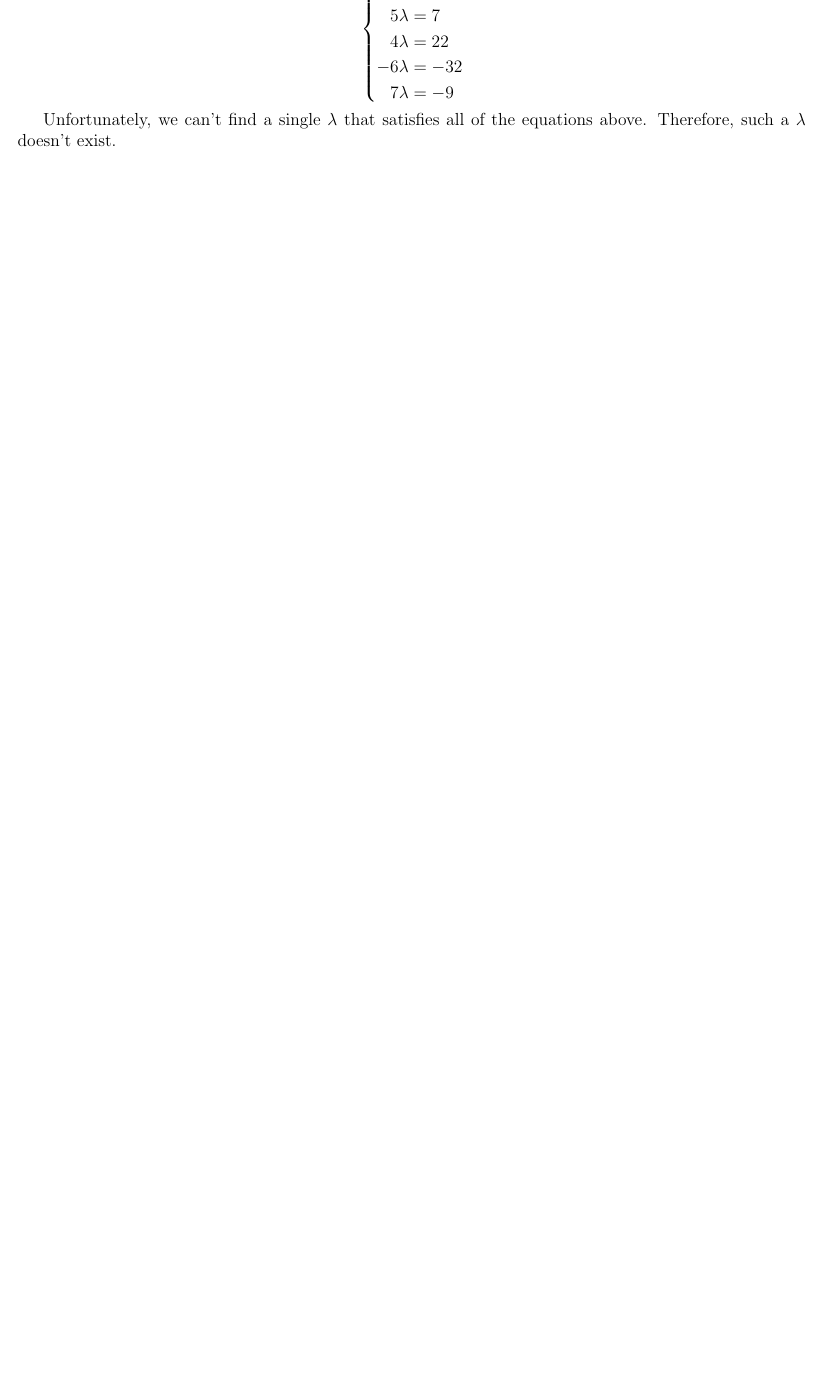
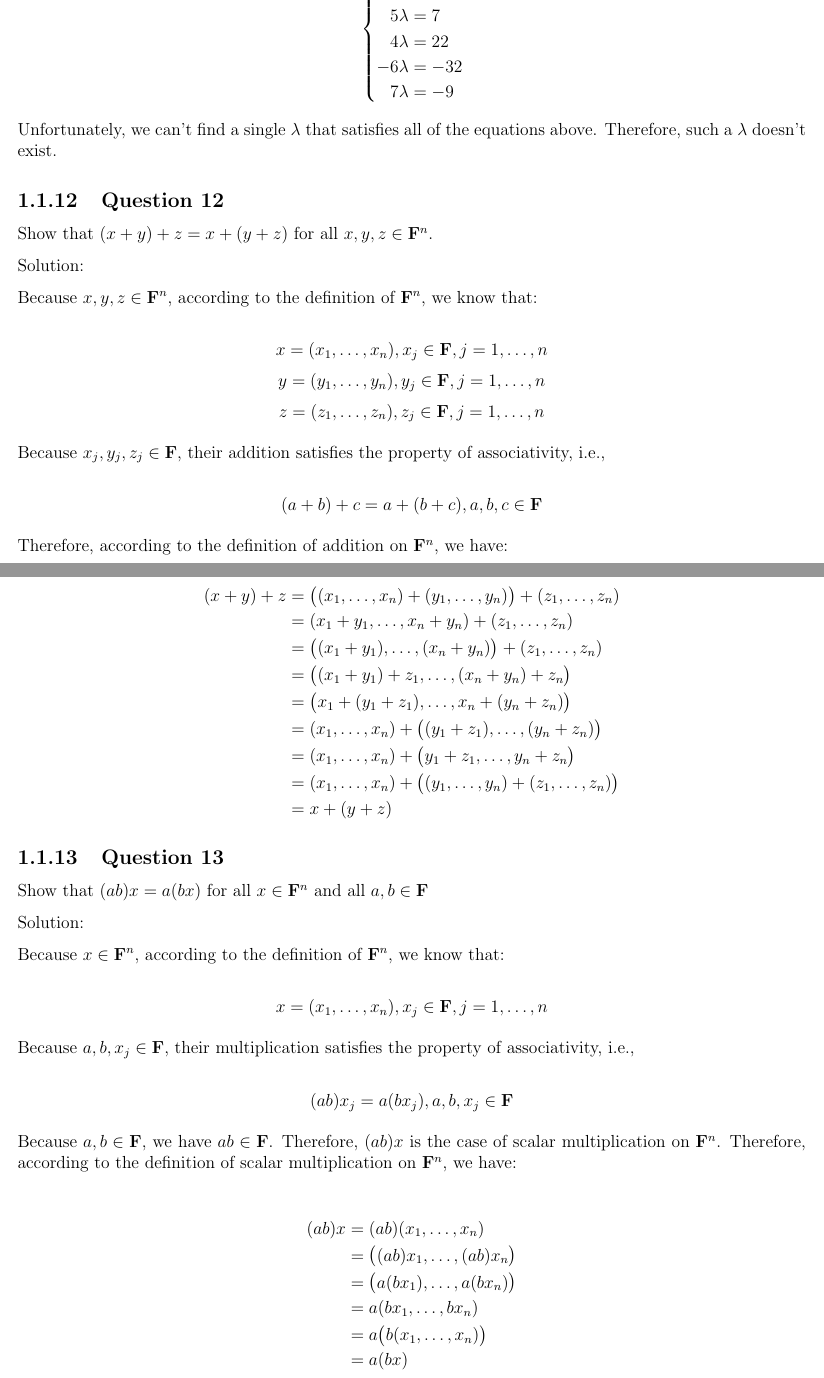
Before and after one commit to yaobinwen/robin_on_rails, a LaTeX book (Mathematics/Linear-Algebra/Linear-Algebra-Done-Right/Exercises.tex): part of page 7 of 7 before the commit and two parts of pages 7 and 8 of 10 after it, the two joined at a grey line, cut so that both start at the same text, the shorter picture padded with empty space. Compiled offline with pdfLaTeX.

Commit message:
LADR: Update notes

```diff
--- a/Mathematics/Linear-Algebra/Linear-Algebra-Done-Right/Exercises.tex
+++ b/Mathematics/Linear-Algebra/Linear-Algebra-Done-Right/Exercises.tex
@@ -4,6 +4,7 @@
 \usepackage{empheq}
 \usepackage[letterpaper, textwidth=7.5in, textheight=8in]{geometry}
 \usepackage{csquotes}
+\usepackage{parskip}
 
 \title{Exercises in \textit{Linear Algebra Done Right}}
 \author{Yaobin Wen}
@@ -226,3 +227,76 @@ This can be further reduced as:
 Unfortunately, we can't find a single $\lambda$ that satisfies all of the
 equations above. Therefore, such a $\lambda$ doesn't exist.
 
+% ******************************
+\subsection{Question 12}
+% ******************************
+
+Show that $(x + y) + z = x + (y + z)$ for all $x, y, z \in \mathbf{F}^n$.
+
+Solution:
+
+Because $x, y, z \in \mathbf{F}^n$, according to the definition of
+$\mathbf{F}^n$, we know that:
+
+\[ x = (x_1, \ldots, x_n), x_j \in \mathbf{F}, j = 1, \ldots, n \]
+\[ y = (y_1, \ldots, y_n), y_j \in \mathbf{F}, j = 1, \ldots, n \]
+\[ z = (z_1, \ldots, z_n), z_j \in \mathbf{F}, j = 1, \ldots, n \]
+
+Because $x_j, y_j, z_j \in \mathbf{F}$, their addition satisfies the property
+of associativity, i.e.,
+
+\[ (a + b) + c = a + (b + c), a, b, c \in \mathbf{F} \]
+
+Therefore, according to the definition of addition on $\mathbf{F}^n$, we have:
+
+\begin{equation*}
+  \begin{split}
+    (x + y) + z
+    & = \bigl((x_1, \ldots, x_n) + (y_1, \ldots, y_n)\bigr) +
+      (z_1, \ldots, z_n) \\
+    & = (x_1 + y_1, \ldots, x_n + y_n) + (z_1, \ldots, z_n) \\
+    & = \bigl((x_1 + y_1), \ldots, (x_n + y_n)\bigr) + (z_1, \ldots, z_n) \\
+    & = \bigl((x_1 + y_1) + z_1, \ldots, (x_n + y_n) + z_n\bigr) \\
+    & = \bigl(x_1 + (y_1 + z_1), \ldots, x_n + (y_n + z_n)\bigr) \\
+    & = (x_1, \ldots, x_n) + \bigl((y_1 + z_1), \ldots, (y_n + z_n)\bigr) \\
+    & = (x_1, \ldots, x_n) + \bigl(y_1 + z_1, \ldots, y_n + z_n\bigr) \\
+    & = (x_1, \ldots, x_n) + \bigl((y_1, \ldots, y_n) +
+      (z_1, \ldots, z_n)\bigr) \\
+    & = x + (y + z)
+  \end{split}
+\end{equation*}
+
+% ******************************
+\subsection{Question 13}
+% ******************************
+
+Show that $(ab)x = a(bx)$ for all $x \in \mathbf{F}^n$ and all $a, b \in
+\mathbf{F}$
+
+Solution:
+
+Because $x \in \mathbf{F}^n$, according to the definition of $\mathbf{F}^n$, we
+know that:
+
+\[ x = (x_1, \ldots, x_n), x_j \in \mathbf{F}, j = 1, \ldots, n \]
+
+Because $a, b, x_j \in \mathbf{F}$, their multiplication satisfies the property
+of associativity, i.e.,
+
+\[ (ab)x_j = a(b x_j), a, b, x_j \in \mathbf{F} \]
+
+Because $a, b \in \mathbf{F}$, we have $ab \in \mathbf{F}$. Therefore, $(ab)x$
+is the case of scalar multiplication on $\mathbf{F}^n$. Therefore, according to
+the definition of scalar multiplication on $\mathbf{F}^n$, we have:
+
+\begin{equation*}
+  \begin{split}
+    (ab)x
+    & = (ab)(x_1, \ldots, x_n) \\
+    & = \bigl((ab)x_1, \ldots, (ab)x_n\bigr) \\
+    & = \bigl(a(b x_1), \ldots, a(b x_n)\bigr) \\
+    & = a(b x_1, \ldots, b x_n) \\
+    & = a\bigl(b(x_1, \ldots, x_n)\bigr) \\
+    & = a(bx)
+  \end{split}
+\end{equation*}
```
Also changed, not shown: Mathematics/Linear-Algebra/Linear-Algebra-Done-Right/Journal.md (+7 -0 lines), Mathematics/Linear-Algebra/Linear-Algebra-Done-Right/Exercises.tex (111 more changed lines).
